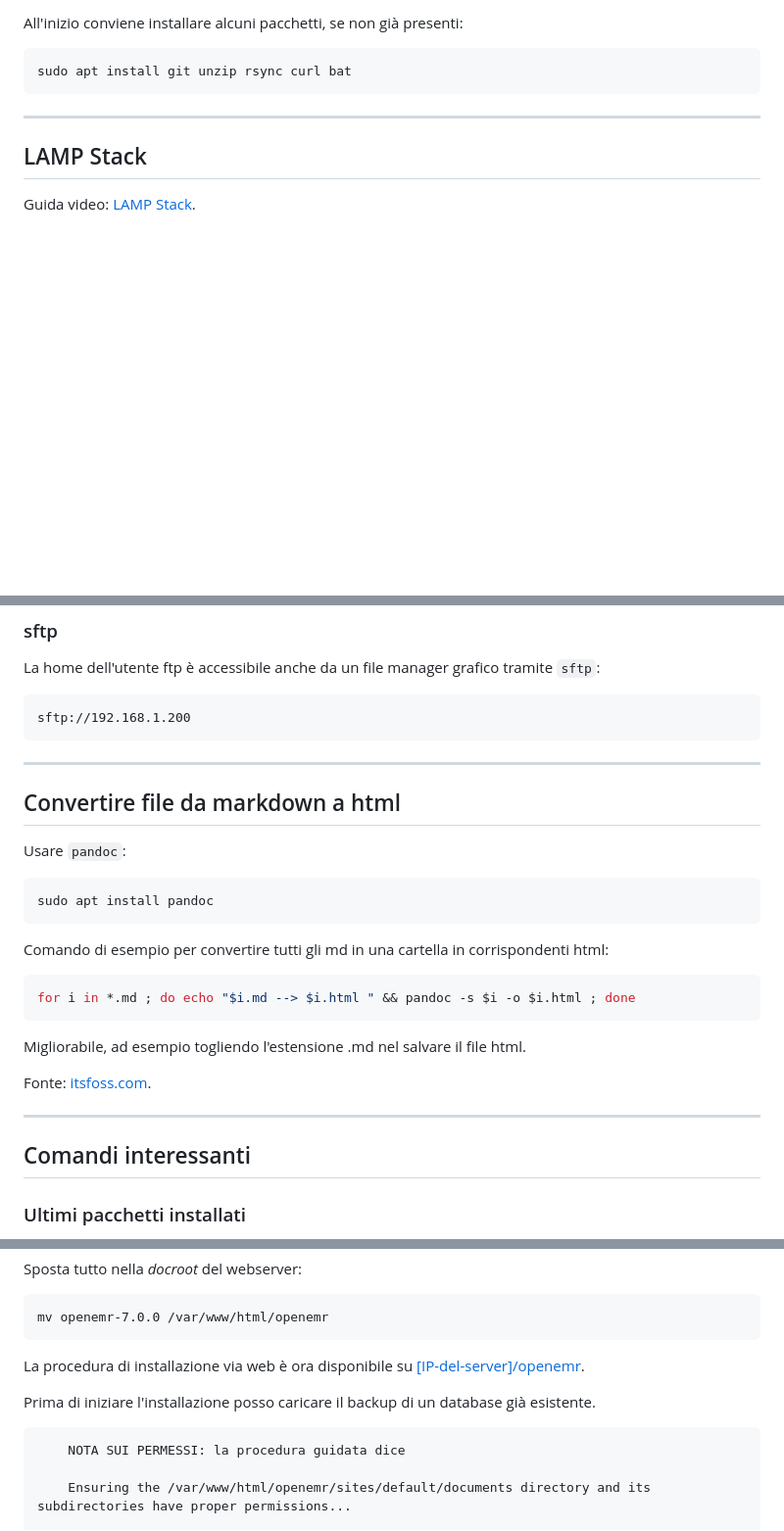
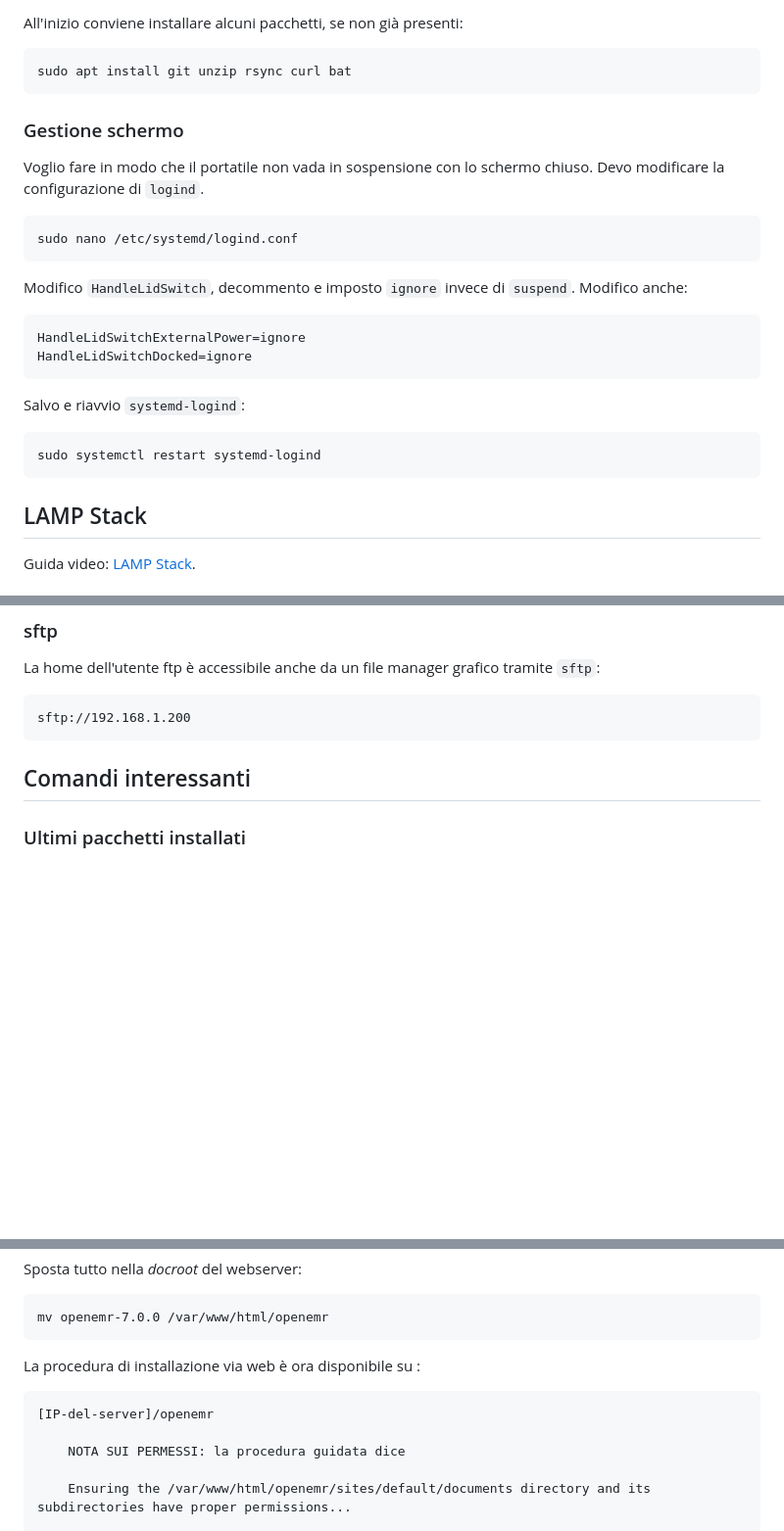
Before and after one commit to mattiacozzi/paperaccio, a Markdown page: lan-server.md, 3 parts joined by grey strips. Shown at 98% size. Rendered like a GitHub page; blank space fills up the shorter version.

````diff
--- a/lan-server.md
+++ b/lan-server.md
@@ -66,7 +62,20 @@ All'inizio conviene installare alcuni pacchetti, se non già presenti:
 
     sudo apt install git unzip rsync curl bat
 
----
+### Gestione schermo
+
+Voglio fare in modo che il portatile non vada in sospensione con lo schermo chiuso. Devo modificare la configurazione di `logind`.
+
+    sudo nano /etc/systemd/logind.conf
+
+Modifico `HandleLidSwitch`, decommento e imposto `ignore` invece di `suspend`. Modifico anche:
+
+    HandleLidSwitchExternalPower=ignore
+    HandleLidSwitchDocked=ignore
+
+Salvo e riavvio `systemd-logind`:
+
+    sudo systemctl restart systemd-logind
 
 ## LAMP Stack
 
@@ -369,25 +384,7 @@ La home dell'utente ftp è accessibile anche da un file manager grafico tramite
 
     sftp://192.168.1.200
 
----
 
-## Convertire file da markdown a html
-
-Usare `pandoc`:
-
-    sudo apt install pandoc
-
-Comando di esempio per convertire tutti gli md in una cartella in corrispondenti html:
-
-```bash
-for i in *.md ; do echo "$i.md --> $i.html " && pandoc -s $i -o $i.html ; done
-```
-
-Migliorabile, ad esempio togliendo l'estensione .md nel salvare il file html.
-
-Fonte: [itsfoss.com](https://itsfoss.com/convert-markdown-files/).
-
----
 
 ## Comandi interessanti
 
@@ -490,9 +497,9 @@ Sposta tutto nella *docroot* del webserver:
 
     mv openemr-7.0.0 /var/www/html/openemr
 
-La procedura di installazione via web è ora disponibile su [[IP-del-server]/openemr]([IP-del-server]/openemr).
+La procedura di installazione via web è ora disponibile su :
 
-Prima di iniziare l'installazione posso caricare il backup di un database già esistente.
+    [IP-del-server]/openemr
 
         NOTA SUI PERMESSI: la procedura guidata dice
 
````
Also changed, not shown: other parts of lan-server.md (+42 -30 lines).
